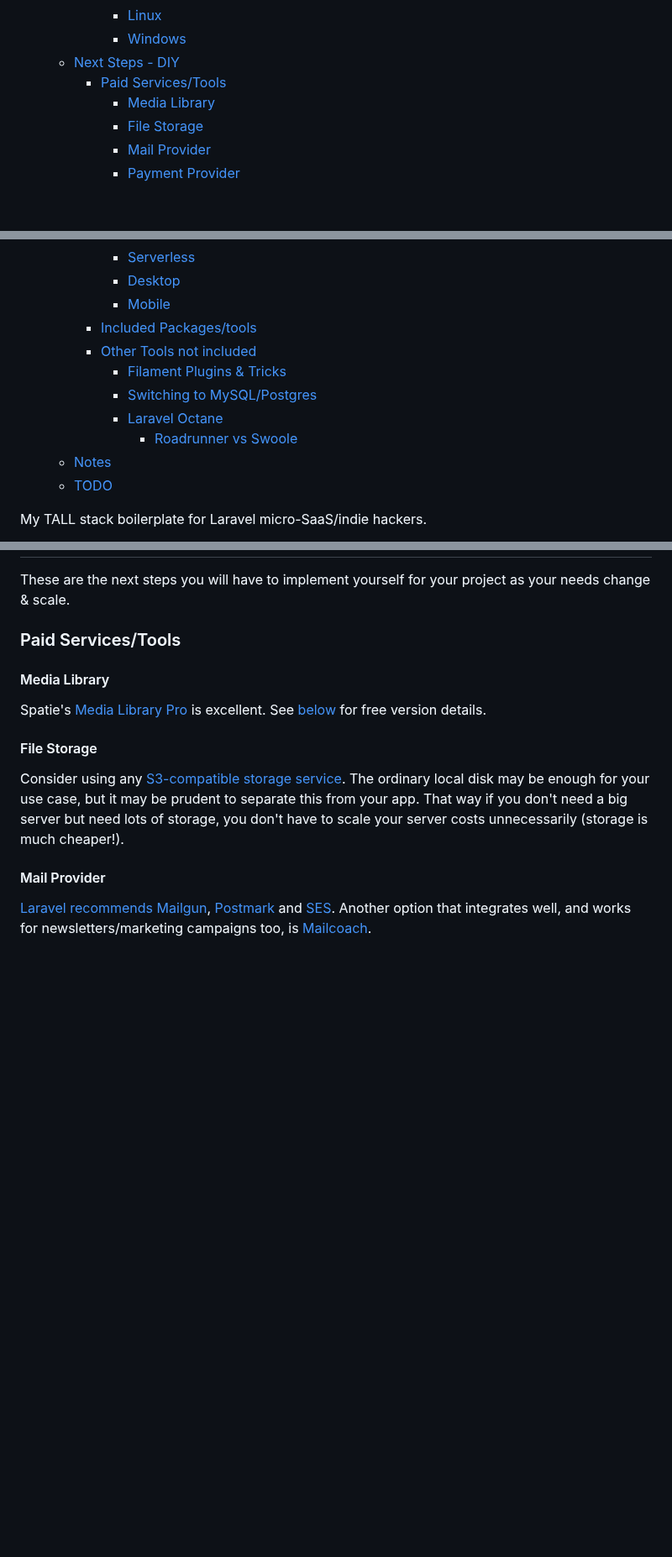
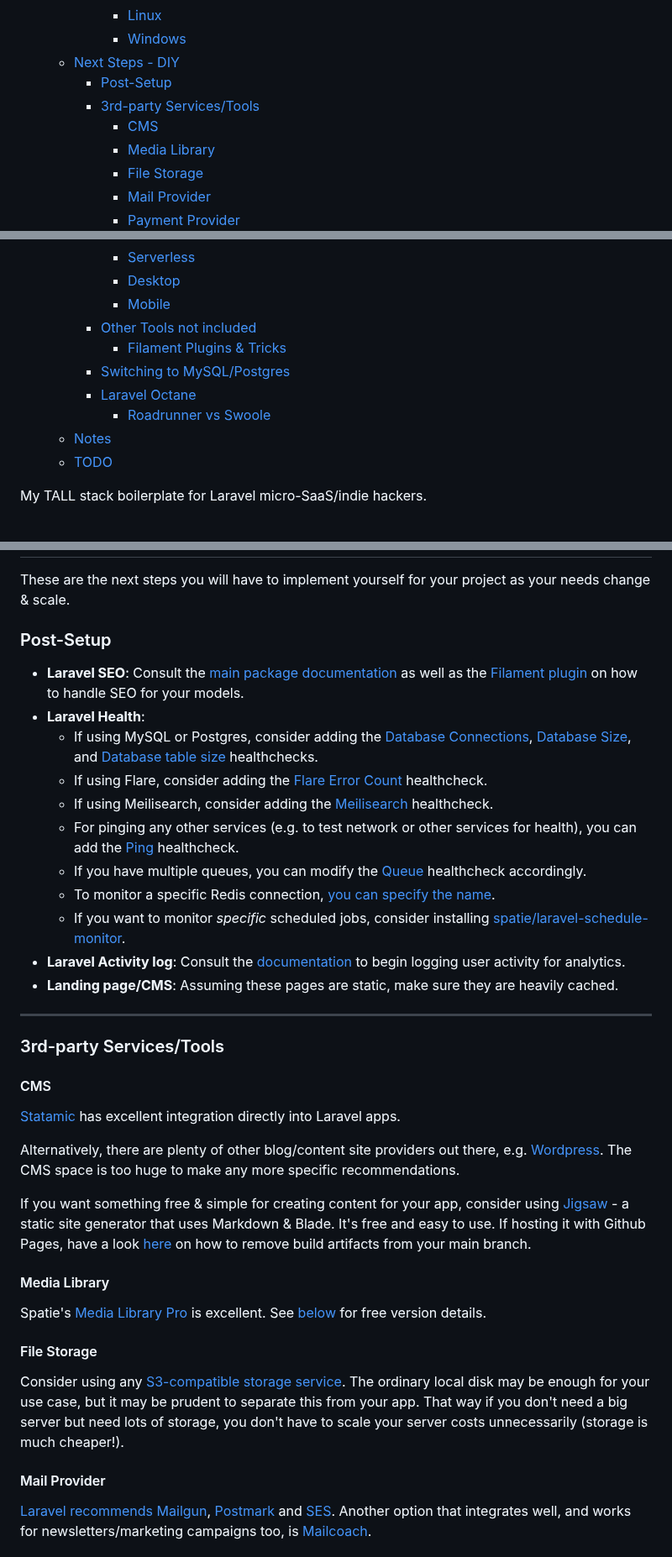
Before and after one commit to nikspyratos/toybox, a Markdown page: README.md, 3 parts joined by grey strips. Shown at 84% size. Rendered like a GitHub page; blank space fills up the shorter version.

Commit message:
Feat: CMS recommendation Feat: Yet more TODOs

```diff
--- a/README.md
+++ b/README.md
@@ -14,7 +14,9 @@
       * [Linux](#linux)
       * [Windows](#windows)
   * [Next Steps - DIY](#next-steps---diy)
-    * [Paid Services/Tools](#paid-servicestools)
+    * [Post-Setup](#post-setup)
+    * [3rd-party Services/Tools](#3rd-party-servicestools)
+      * [CMS](#cms)
       * [Media Library](#media-library)
       * [File Storage](#file-storage)
       * [Mail Provider](#mail-provider-)
@@ -30,12 +32,11 @@
       * [Serverless](#serverless)
       * [Desktop](#desktop)
       * [Mobile](#mobile)
-    * [Included Packages/tools](#included-packagestools)
     * [Other Tools not included](#other-tools-not-included)
       * [Filament Plugins & Tricks](#filament-plugins--tricks)
-      * [Switching to MySQL/Postgres](#switching-to-mysqlpostgres)
-      * [Laravel Octane](#laravel-octane)
-        * [Roadrunner vs Swoole](#roadrunner-vs-swoole)
+    * [Switching to MySQL/Postgres](#switching-to-mysqlpostgres)
+    * [Laravel Octane](#laravel-octane)
+      * [Roadrunner vs Swoole](#roadrunner-vs-swoole)
   * [Notes](#notes)
   * [TODO](#todo)
 <!-- TOC -->
@@ -164,7 +165,31 @@ Follow Linux instructions on WSL2. Not sure all of it will work properly though,
 
 These are the next steps you will have to implement yourself for your project as your needs change & scale.
 
-### Paid Services/Tools
+### Post-Setup
+
+- **Laravel SEO**: Consult the [main package documentation](https://github.com/ralphjsmit/laravel-seo) as well as the [Filament plugin](https://github.com/ralphjsmit/laravel-filament-seo) on how to handle SEO for your models.
+- **Laravel Health**:
+  - If using MySQL or Postgres, consider adding the [Database Connections](https://spatie.be/docs/laravel-health/v1/available-checks/db-connection-count), [Database Size](https://spatie.be/docs/laravel-health/v1/available-checks/db-size-check), and [Database table size](https://spatie.be/docs/laravel-health/v1/available-checks/db-table-size-check) healthchecks.
+  - If using Flare, consider adding the [Flare Error Count](https://spatie.be/docs/laravel-health/v1/available-checks/flare-error-count) healthcheck.
+  - If using Meilisearch, consider adding the [Meilisearch](https://spatie.be/docs/laravel-health/v1/available-checks/meilisearch) healthcheck.
+  - For pinging any other services (e.g. to test network or other services for health), you can add the [Ping](https://spatie.be/docs/laravel-health/v1/available-checks/ping) healthcheck.
+  - If you have multiple queues, you can modify the [Queue](https://spatie.be/docs/laravel-health/v1/available-checks/queue) healthcheck accordingly.
+  - To monitor a specific Redis connection, [you can specify the name](https://spatie.be/docs/laravel-health/v1/available-checks/redis#content-customizing-the-thresholds).
+  - If you want to monitor _specific_ scheduled jobs, consider installing [spatie/laravel-schedule-monitor](https://github.com/spatie/laravel-schedule-monitor).
+- **Laravel Activity log**: Consult the [documentation](https://spatie.be/docs/laravel-activitylog/v4/introduction) to begin logging user activity for analytics.
+- **Landing page/CMS**: Assuming these pages are static, make sure they are heavily cached.
+
+---
+
+### 3rd-party Services/Tools
+
+#### CMS
+
+[Statamic](https://statamic.com/) has excellent integration directly into Laravel apps.
+
+Alternatively, there are plenty of other blog/content site providers out there, e.g. [Wordpress](https://wordpress.org/). The CMS space is too huge to make any more specific recommendations.
+
+If you want something free & simple for creating content for your app, consider using [Jigsaw](https://jigsaw.tighten.com/) - a static site generator that uses Markdown & Blade. It's free and easy to use. If hosting it with Github Pages, have a look [here](https://github.com/nikspyratos/thecapegreek-site/blob/master/bin/deploy) on how to remove build artifacts from your main branch.
 
 #### Media Library
 
```
Also changed, not shown: other parts of README.md (+9 -18 lines).
